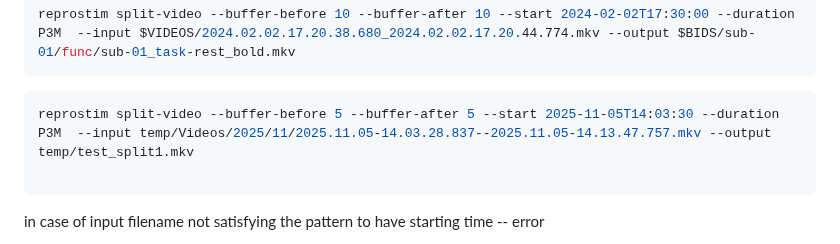
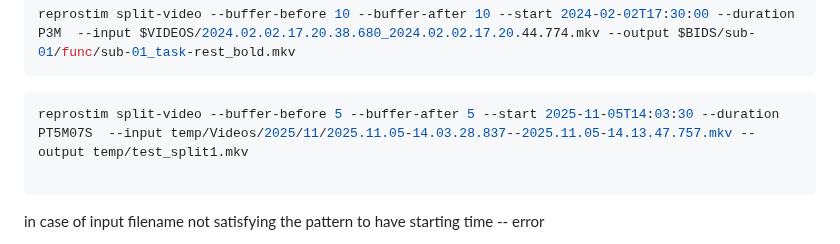
Before and after one commit to ReproNim/reprostim, a Markdown page: .ai/spec-split-video.md, the part around the change. Rendered like a GitHub page.

Commit message:
Add ai spec for split-video command, #14, #215

````diff
--- a/.ai/spec-split-video.md
+++ b/.ai/spec-split-video.md
@@ -26,7 +26,7 @@ reprostim split-video --buffer-before 10 --buffer-after 10 --start 2024-02-02T17
 ```
 
 ```shell
-reprostim split-video --buffer-before 5 --buffer-after 5 --start 2025-11-05T14:03:30 --duration P3M  --input temp/Videos/2025/11/2025.11.05-14.03.28.837--2025.11.05-14.13.47.757.mkv --output temp/test_split1.mkv
+reprostim split-video --buffer-before 5 --buffer-after 5 --start 2025-11-05T14:03:30 --duration PT5M07S  --input temp/Videos/2025/11/2025.11.05-14.03.28.837--2025.11.05-14.13.47.757.mkv --output temp/test_split1.mkv
 
 ```
 
````
